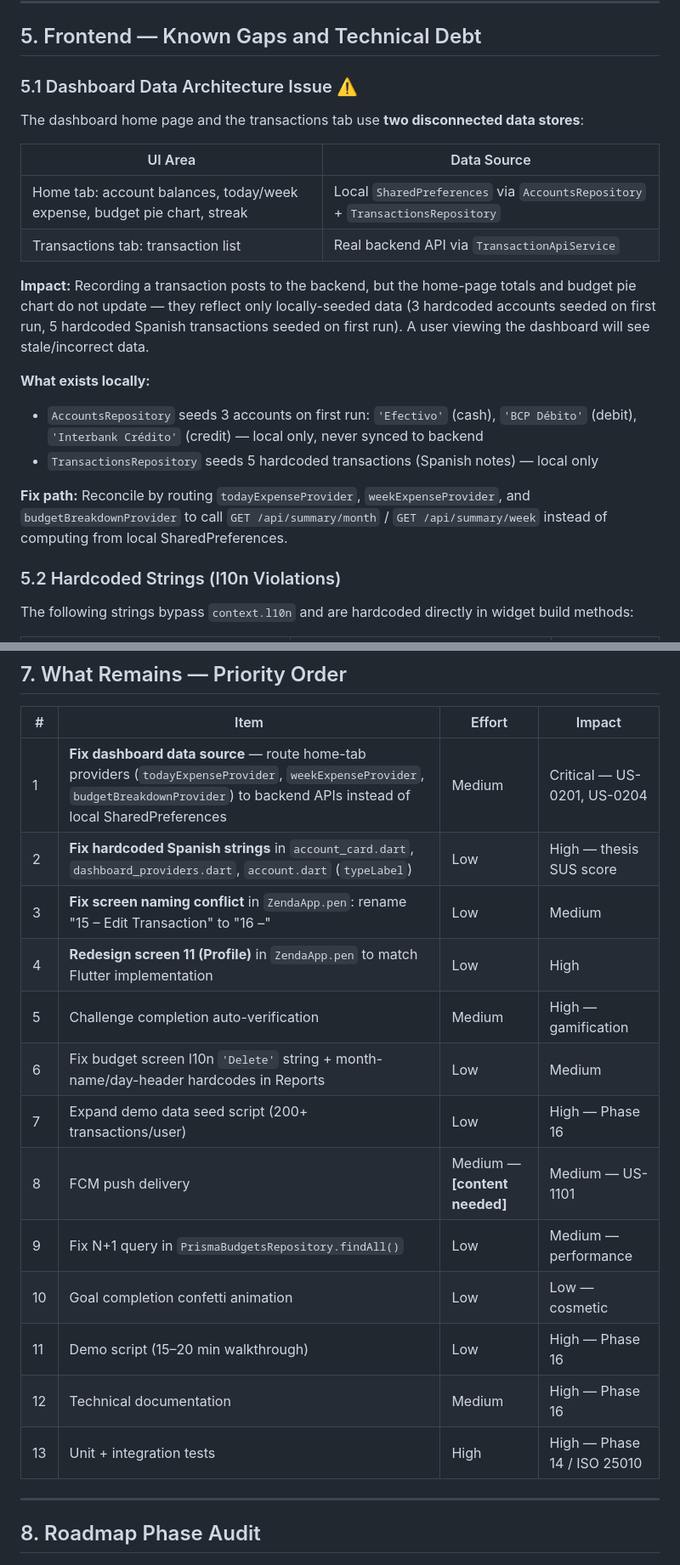
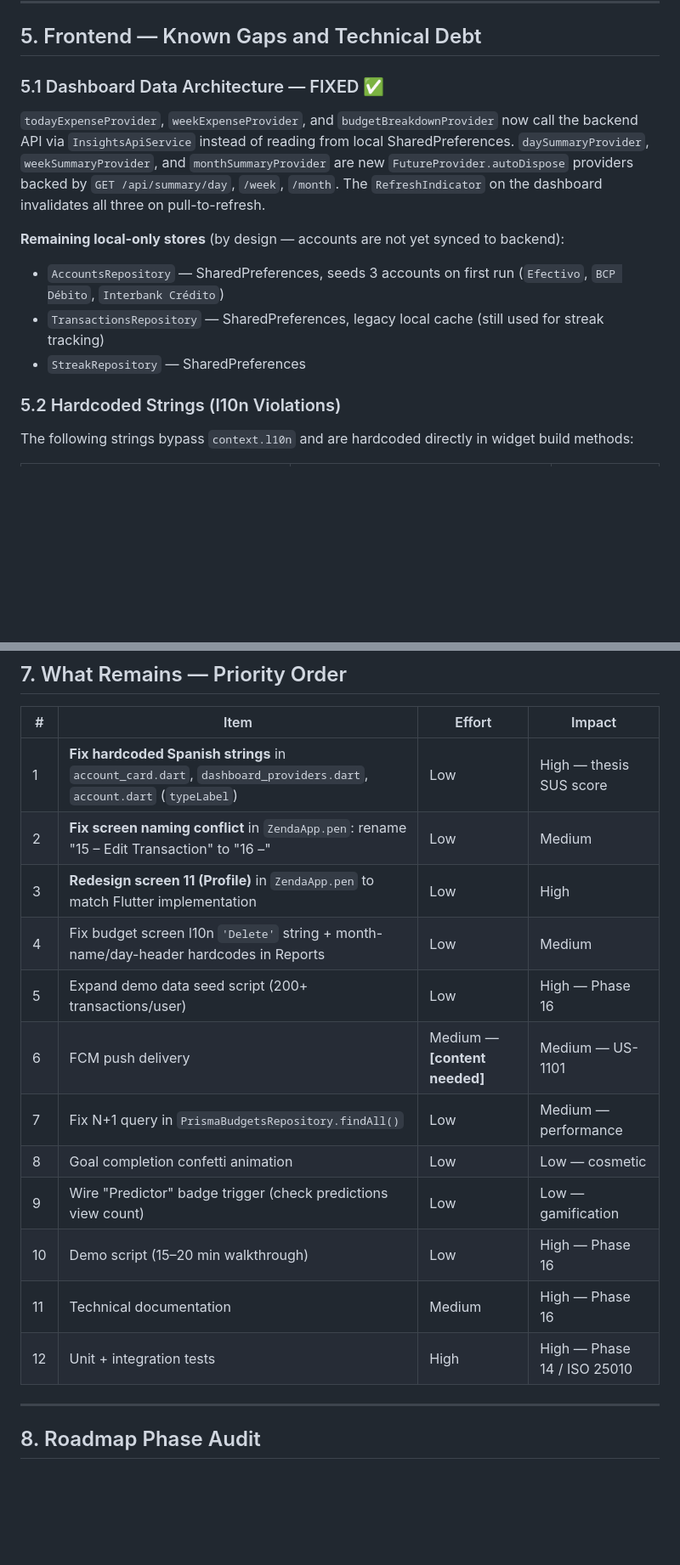
Before and after one commit to Tesis-2026/zenda_monorepo_app, a Markdown page: docs/project-status.md, 2 parts joined by grey strips. Shown at 85% size. Drawn GitHub-style; blank space fills up the shorter version.

Commit message:
docs: reflect completed dashboard fix and challenge auto-verification
- user_stories.md: US-0102 → Done (lockout implemented), US-0702 → Done
  (AI auto-categorization chip wired), US-1002 auto-verification → [x]
  (VerifyChallengesUseCase wired), US-1003 badge triggers updated to 6/7,
  US-1502 → In Progress (AnalyticsService done); status overview 20→22 Done
- roadmap.md: Phase 7 → ✅ Done; badge system, survey, secure storage,
  right-to-deletion, event analytics items checked; Global Timeline updated
  for phases 7, 10, 12, 13, 15
- project-status.md: §5.1 updated (dashboard data source fixed); §7 priority
  list trimmed (items 1 and 5 resolved); §8 phase audit updated; §9 new
  session-6 change log entry

Co-Authored-By: Claude Sonnet 4.6 <noreply@anthropic.com>

```diff
--- a/docs/project-status.md
+++ b/docs/project-status.md
@@ -299,22 +299,14 @@ Login → if profileCompleted → /dashboard
 
 ## 5. Frontend — Known Gaps and Technical Debt
 
-### 5.1 Dashboard Data Architecture Issue ⚠️
+### 5.1 Dashboard Data Architecture — FIXED ✅
 
-The dashboard home page and the transactions tab use **two disconnected data stores**:
+`todayExpenseProvider`, `weekExpenseProvider`, and `budgetBreakdownProvider` now call the backend API via `InsightsApiService` instead of reading from local SharedPreferences. `daySummaryProvider`, `weekSummaryProvider`, and `monthSummaryProvider` are new `FutureProvider.autoDispose` providers backed by `GET /api/summary/day`, `/week`, `/month`. The `RefreshIndicator` on the dashboard invalidates all three on pull-to-refresh.
 
-| UI Area | Data Source |
-|---------|-------------|
-| Home tab: account balances, today/week expense, budget pie chart, streak | Local `SharedPreferences` via `AccountsRepository` + `TransactionsRepository` |
-| Transactions tab: transaction list | Real backend API via `TransactionApiService` |
-
-**Impact:** Recording a transaction posts to the backend, but the home-page totals and budget pie chart do not update — they reflect only locally-seeded data (3 hardcoded accounts seeded on first run, 5 hardcoded Spanish transactions seeded on first run). A user viewing the dashboard will see stale/incorrect data.
-
-**What exists locally:**
-- `AccountsRepository` seeds 3 accounts on first run: `'Efectivo'` (cash), `'BCP Débito'` (debit), `'Interbank Crédito'` (credit) — local only, never synced to backend
-- `TransactionsRepository` seeds 5 hardcoded transactions (Spanish notes) — local only
-
-**Fix path:** Reconcile by routing `todayExpenseProvider`, `weekExpenseProvider`, and `budgetBreakdownProvider` to call `GET /api/summary/month` / `GET /api/summary/week` instead of computing from local SharedPreferences.
+**Remaining local-only stores** (by design — accounts are not yet synced to backend):
+- `AccountsRepository` — SharedPreferences, seeds 3 accounts on first run (`Efectivo`, `BCP Débito`, `Interbank Crédito`)
+- `TransactionsRepository` — SharedPreferences, legacy local cache (still used for streak tracking)
+- `StreakRepository` — SharedPreferences
 
 ### 5.2 Hardcoded Strings (l10n Violations)
 
@@ -396,19 +388,18 @@ Notification preferences are stored but not delivered. To implement:
 
 | # | Item | Effort | Impact |
 |---|------|--------|--------|
-| 1 | **Fix dashboard data source** — route home-tab providers (`todayExpenseProvider`, `weekExpenseProvider`, `budgetBreakdownProvider`) to backend APIs instead of local SharedPreferences | Medium | Critical — US-0201, US-0204 |
-| 2 | **Fix hardcoded Spanish strings** in `account_card.dart`, `dashboard_providers.dart`, `account.dart` (`typeLabel`) | Low | High — thesis SUS score |
-| 3 | **Fix screen naming conflict** in `ZendaApp.pen`: rename "15 – Edit Transaction" to "16 –" | Low | Medium |
-| 4 | **Redesign screen 11 (Profile)** in `ZendaApp.pen` to match Flutter implementation | Low | High |
-| 5 | Challenge completion auto-verification | Medium | High — gamification |
-| 6 | Fix budget screen l10n `'Delete'` string + month-name/day-header hardcodes in Reports | Low | Medium |
-| 7 | Expand demo data seed script (200+ transactions/user) | Low | High — Phase 16 |
-| 8 | FCM push delivery | Medium — **[content needed]** | Medium — US-1101 |
-| 9 | Fix N+1 query in `PrismaBudgetsRepository.findAll()` | Low | Medium — performance |
-| 10 | Goal completion confetti animation | Low | Low — cosmetic |
-| 11 | Demo script (15–20 min walkthrough) | Low | High — Phase 16 |
-| 12 | Technical documentation | Medium | High — Phase 16 |
-| 13 | Unit + integration tests | High | High — Phase 14 / ISO 25010 |
+| 1 | **Fix hardcoded Spanish strings** in `account_card.dart`, `dashboard_providers.dart`, `account.dart` (`typeLabel`) | Low | High — thesis SUS score |
+| 2 | **Fix screen naming conflict** in `ZendaApp.pen`: rename "15 – Edit Transaction" to "16 –" | Low | Medium |
+| 3 | **Redesign screen 11 (Profile)** in `ZendaApp.pen` to match Flutter implementation | Low | High |
+| 4 | Fix budget screen l10n `'Delete'` string + month-name/day-header hardcodes in Reports | Low | Medium |
+| 5 | Expand demo data seed script (200+ transactions/user) | Low | High — Phase 16 |
+| 6 | FCM push delivery | Medium — **[content needed]** | Medium — US-1101 |
+| 7 | Fix N+1 query in `PrismaBudgetsRepository.findAll()` | Low | Medium — performance |
+| 8 | Goal completion confetti animation | Low | Low — cosmetic |
+| 9 | Wire "Predictor" badge trigger (check predictions view count) | Low | Low — gamification |
+| 10 | Demo script (15–20 min walkthrough) | Low | High — Phase 16 |
+| 11 | Technical documentation | Medium | High — Phase 16 |
+| 12 | Unit + integration tests | High | High — Phase 14 / ISO 25010 |
 
 ---
 
```
Also changed, not shown: other parts of docs/project-status.md (+4 -3 lines), 2 other files.
